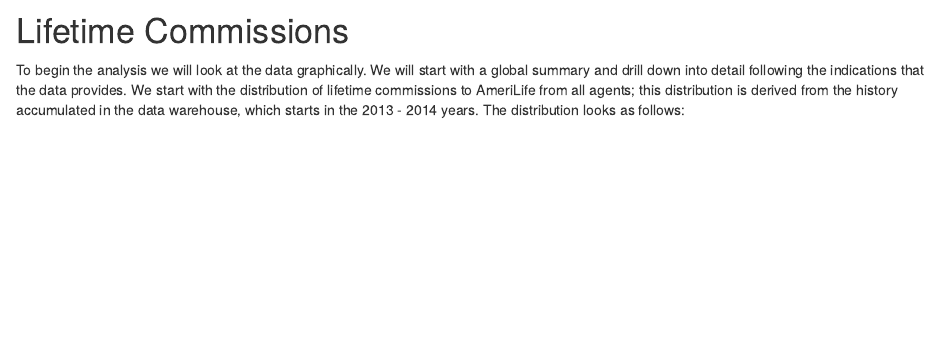
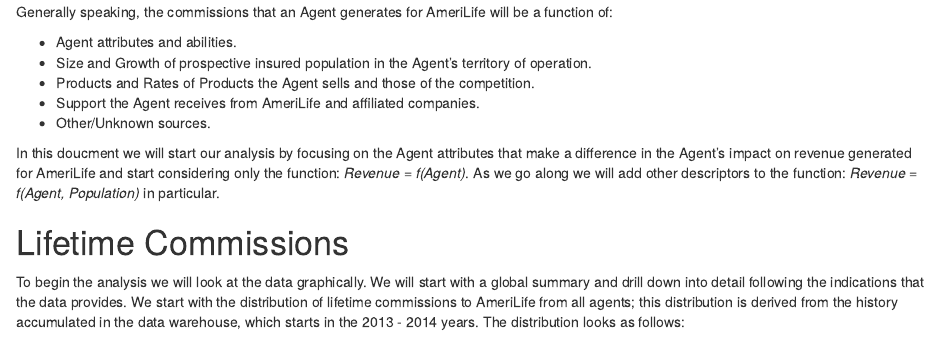
Before and after one commit to jfortuny/Pick-Agents, an R Markdown document (Pick Agents/docs/Lifetime Commissions By Agent.rmd): the page in a window 1100 px wide, from 940 px down. Rendered offline with R 4.5, knitr and Pandoc, with nearby package versions; some code elsewhere in the file could not run offline.

Commit message:
added to the markup functional forms to pursue in turn

```diff
--- a/Pick Agents/docs/Lifetime Commissions By Agent.rmd
+++ b/Pick Agents/docs/Lifetime Commissions By Agent.rmd
@@ -14,3 +15,16 @@
+Generally speaking, the commissions that an Agent generates for AmeriLife will be a function of:
+
+* Agent attributes and abilities.
+* Size and Growth of prospective insured population in the Agent's territory of operation.
+* Products and Rates of Products the Agent sells and those of the competition.
+* Support the Agent receives from AmeriLife and affiliated companies.
+* Other/Unknown sources.
+
+In this doucment we will start our analysis by focusing on the Agent attributes that make a difference
+in the Agent's impact on revenue generated for AmeriLife and start considering only the function:
+_Revenue = f(Agent)_. As we go along we will add other descriptors to the function:
+_Revenue = f(Agent, Population)_ in particular.
+
 
 # Lifetime Commissions
 
```
Also changed, not shown: Pick Agents/code/sourceAmerilife_STG.R (+2 -2 lines), Pick Agents/docs/Lifetime Commissions By Agent.rmd (3 more changed lines), 3 other files.
